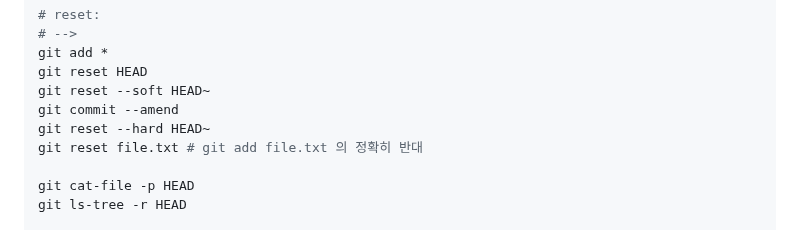
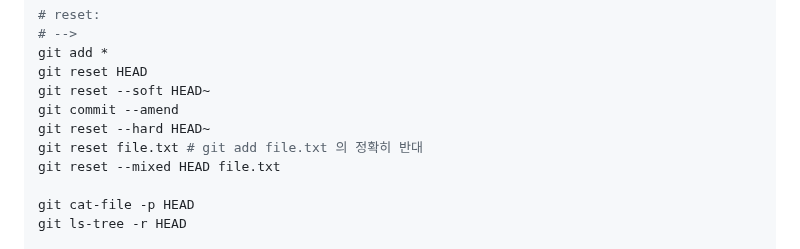
Before and after one commit to ViVaKR/Git, a Markdown page: README.md, the part around the change. Rendered like a GitHub page.

```diff
--- a/README.md
+++ b/README.md
@@ -1305,6 +1305,7 @@ git reset --soft HEAD~
 git commit --amend
 git reset --hard HEAD~
 git reset file.txt # git add file.txt 의 정확히 반대
+git reset --mixed HEAD file.txt
 
 git cat-file -p HEAD
 git ls-tree -r HEAD
```
